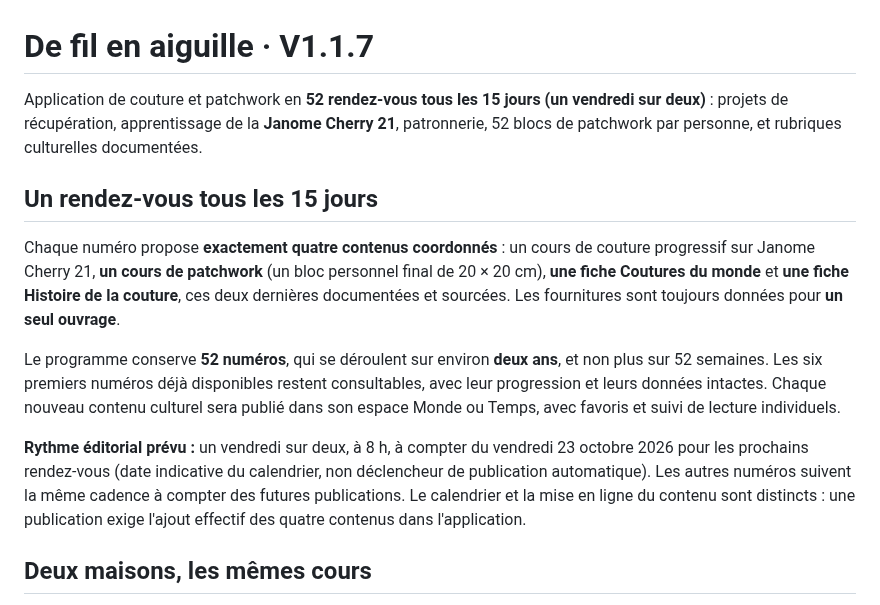
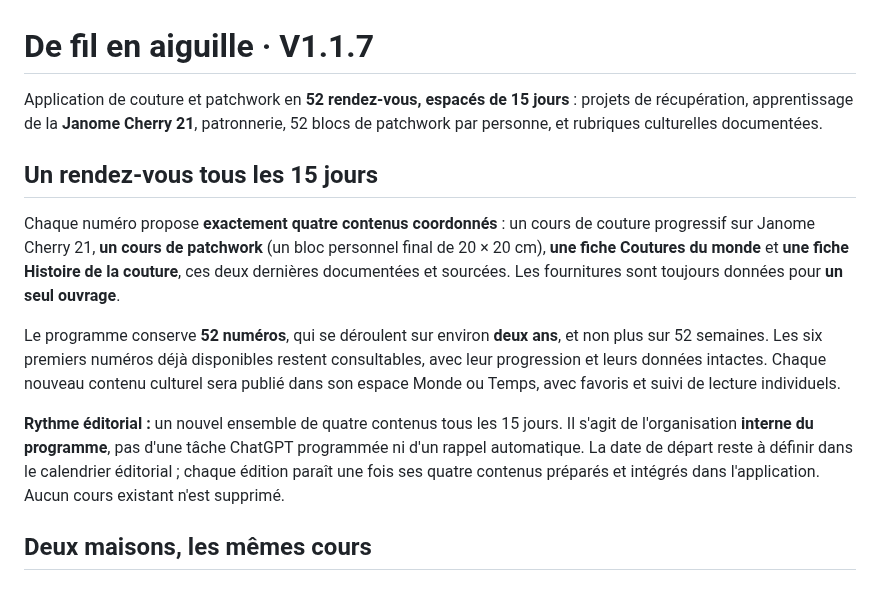
Before and after one commit to webfourmi/le-fil-des-52-semaines, a Markdown page: README.md, the part around the change. GitHub-like rendering.

Commit message:
V1.1.7: préciser rythme strict 15 jours sans créer de rappel ou choisir des dates

```diff
--- a/README.md
+++ b/README.md
@@ -1,6 +1,6 @@
 # De fil en aiguille · V1.1.7
 
-Application de couture et patchwork en **52 rendez-vous tous les 15 jours (un vendredi sur deux)** : projets de récupération, apprentissage de la **Janome Cherry 21**, patronnerie, 52 blocs de patchwork par personne, et rubriques culturelles documentées.
+Application de couture et patchwork en **52 rendez-vous, espacés de 15 jours** : projets de récupération, apprentissage de la **Janome Cherry 21**, patronnerie, 52 blocs de patchwork par personne, et rubriques culturelles documentées.
 
 ## Un rendez-vous tous les 15 jours
 
@@ -8,7 +8,7 @@ Chaque numéro propose **exactement quatre contenus coordonnés** : un cours de
 
 Le programme conserve **52 numéros**, qui se déroulent sur environ **deux ans**, et non plus sur 52 semaines. Les six premiers numéros déjà disponibles restent consultables, avec leur progression et leurs données intactes. Chaque nouveau contenu culturel sera publié dans son espace Monde ou Temps, avec favoris et suivi de lecture individuels.
 
-**Rythme éditorial prévu :** un vendredi sur deux, à 8 h, à compter du vendredi 23 octobre 2026 pour les prochains rendez-vous (date indicative du calendrier, non déclencheur de publication automatique). Les autres numéros suivent la même cadence à compter des futures publications. Le calendrier et la mise en ligne du contenu sont distincts : une publication exige l'ajout effectif des quatre contenus dans l'application.
+**Rythme éditorial :** un nouvel ensemble de quatre contenus tous les 15 jours. Il s'agit de l'organisation **interne du programme**, pas d'une tâche ChatGPT programmée ni d'un rappel automatique. La date de départ reste à définir dans le calendrier éditorial ; chaque édition paraît une fois ses quatre contenus préparés et intégrés dans l'application. Aucun cours existant n'est supprimé.
 
 ## Deux maisons, les mêmes cours
 
```
